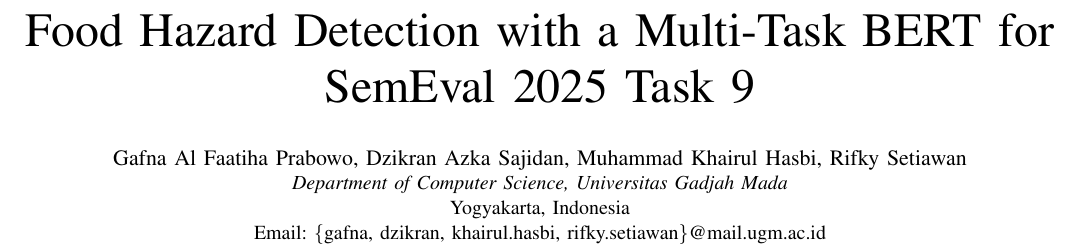
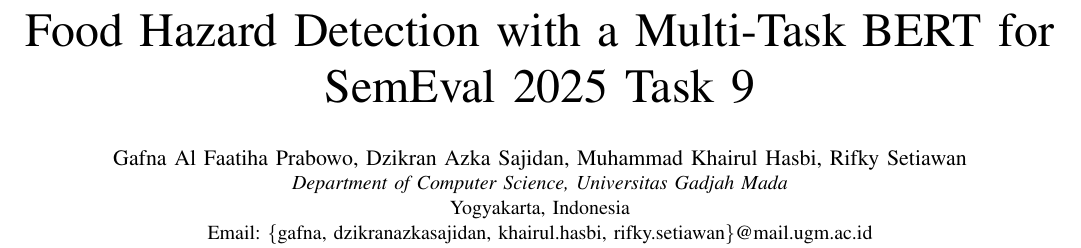
Before and after one commit to SjdnDzikran/food-hazard-detection, a LaTeX paper (food-hazard-report.tex): part of page 1 of 2, cut so that both start at the same text. Compiled offline with pdfLaTeX; a missing font is replaced by an installed copy or a similar font; a LaTeX package or settings file that is missing is left out.

Commit message:
fix: correct email formatting for authors in food hazard detection report

```diff
--- a/food-hazard-report.tex
+++ b/food-hazard-report.tex
@@ -15,7 +15,7 @@
 \author{\IEEEauthorblockN{Gafna Al Faatiha Prabowo, Dzikran Azka Sajidan, Muhammad Khairul Hasbi, Rifky Setiawan}
 \IEEEauthorblockA{\textit{Department of Computer Science, Universitas Gadjah Mada}\\
 Yogyakarta, Indonesia\\
-Email: \{gafna, dzikran, khairul.hasbi, rifky.setiawan\}@mail.ugm.ac.id}
+Email: \{gafna, dzikranazkasajidan, khairul.hasbi, rifky.setiawan\}@mail.ugm.ac.id}
 }
 
 \maketitle
```
